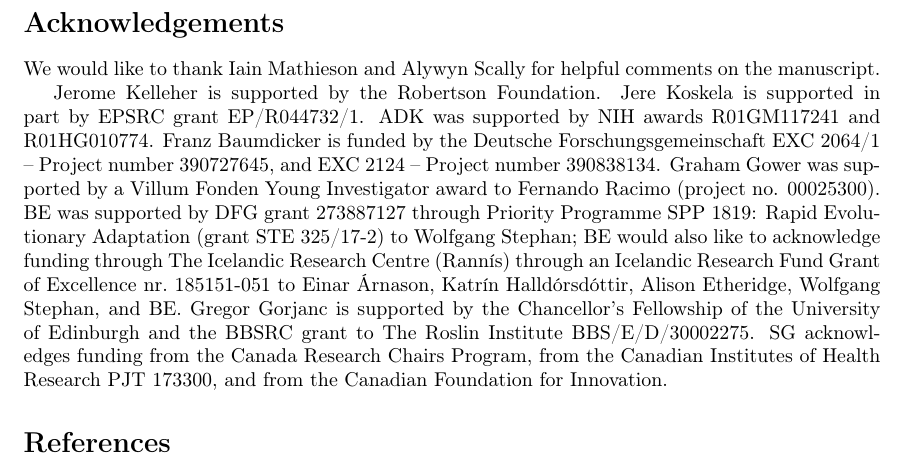
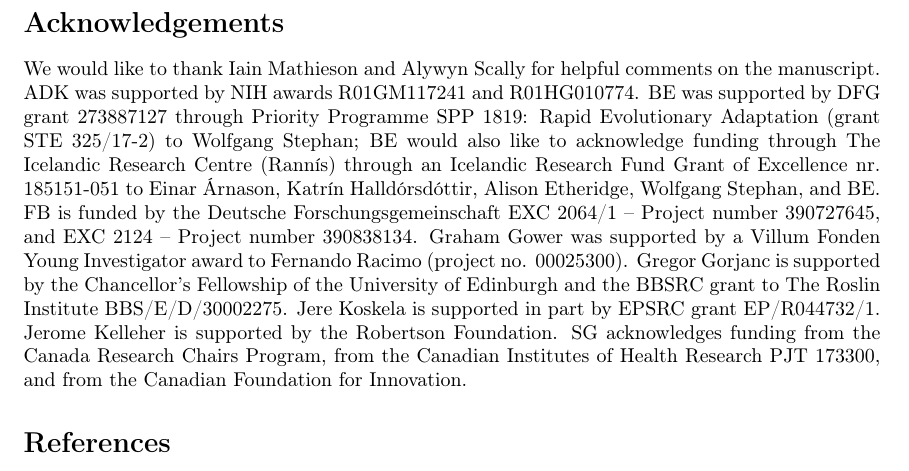
Before and after one commit to tskit-dev/msprime-1.0-paper, a LaTeX paper (paper.tex): part of page 23 of 40, cut so that both start at the same text. Compiled offline with pdfLaTeX.

Commit message:
Alphabetise acks.

```diff
--- a/paper.tex
+++ b/paper.tex
@@ -1680,22 +1680,15 @@ will be essential.
 \section*{Acknowledgements}
 We would like to thank Iain Mathieson and Alywyn Scally for helpful comments
 on the manuscript.
-
-% TODO alphabetise this by author I guess
+% alphabetised by author. Names spelled out if there's an initial collision
+ADK was supported by NIH awards R01GM117241 and R01HG010774.
+BE was supported by  DFG grant  273887127 through Priority Programme SPP 1819: Rapid Evolutionary Adaptation (grant STE 325/17-2) to Wolfgang Stephan; BE would also like to acknowledge  funding through The Icelandic Research Centre (Rann{\'i}s) through an Icelandic Research Fund Grant of  Excellence nr.\ 185151-051 to Einar \'Arnason,  Katr\'in Halld\'orsd\'ottir,  Alison Etheridge,  Wolfgang Stephan, and BE.
+FB is funded by the Deutsche Forschungsgemeinschaft EXC 2064/1 -- Project number 390727645, and EXC 2124 -- Project number 390838134.
+Graham Gower was supported by a Villum Fonden Young Investigator award to Fernando Racimo (project no. 00025300).
+Gregor Gorjanc is supported by the Chancellor's Fellowship of the University of Edinburgh and the BBSRC grant to The Roslin Institute BBS/E/D/30002275.
+Jere Koskela is supported in part by EPSRC grant EP/R044732/1.
 Jerome Kelleher is supported by the Robertson Foundation.
-Jere Koskela is supported in part by EPSRC grant EP/R044732/1.
-ADK was supported by NIH awards R01GM117241 and R01HG010774.
-Franz Baumdicker is funded by the Deutsche Forschungsgemeinschaft
-EXC 2064/1 -- Project number 390727645, and EXC 2124 -- Project number 390838134.
-Graham Gower was supported by a Villum Fonden Young Investigator award to Fernando Racimo (project no. 00025300).
-BE was supported by  DFG grant  273887127 through Priority
-Programme SPP 1819: Rapid Evolutionary Adaptation (grant STE 325/17-2) to Wolfgang Stephan; BE would also like to acknowledge  funding through The Icelandic Research
-Centre (Rann{\'i}s) through an Icelandic Research Fund Grant of  Excellence nr.\ 185151-051 to Einar \'Arnason,  Katr\'in Halld\'orsd\'ottir,  Alison Etheridge,  Wolfgang Stephan, and BE.
-Gregor Gorjanc is supported by the Chancellor's Fellowship of the University of
-Edinburgh and the BBSRC grant to The Roslin Institute BBS/E/D/30002275.
-SG acknowledges funding from the Canada Research Chairs Program, from the
-Canadian Institutes of Health Research PJT 173300, and from the Canadian
-Foundation for Innovation.
+SG acknowledges funding from the Canada Research Chairs Program, from the Canadian Institutes of Health Research PJT 173300, and from the Canadian Foundation for Innovation.
 
 \bibliographystyle{plainnat}
 \bibliography{paper}
```
